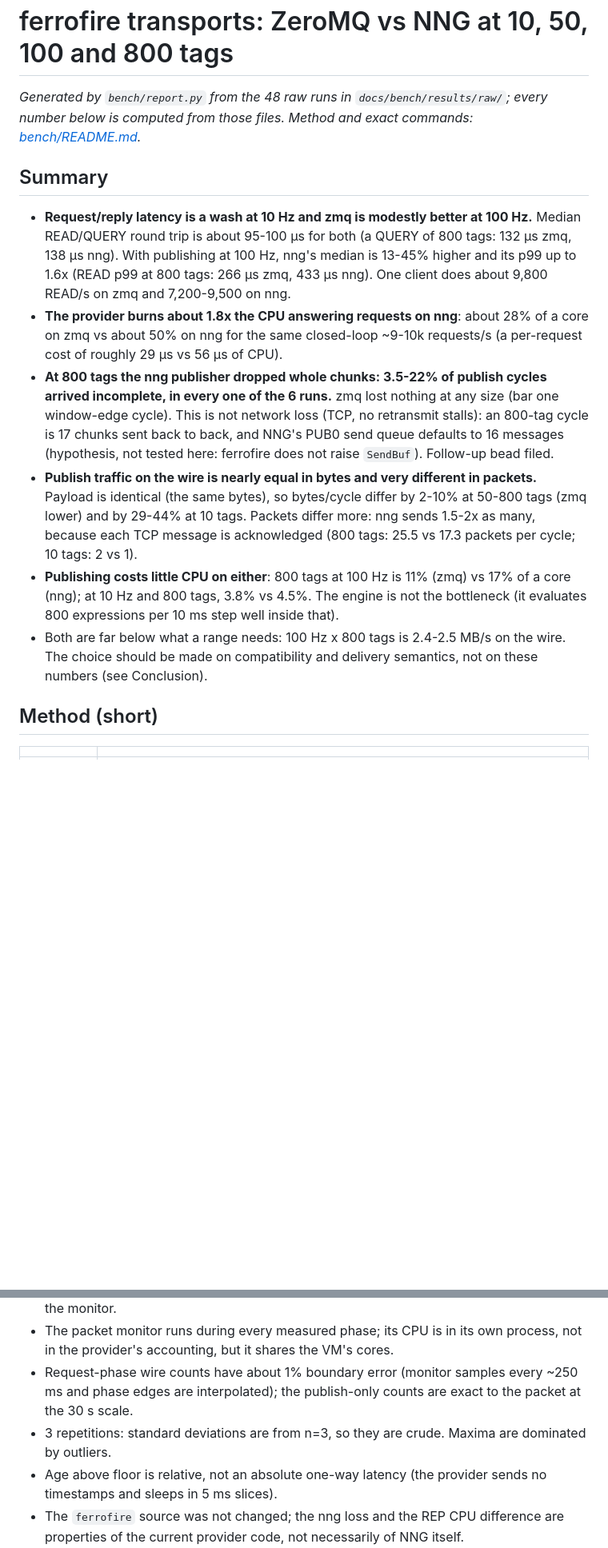
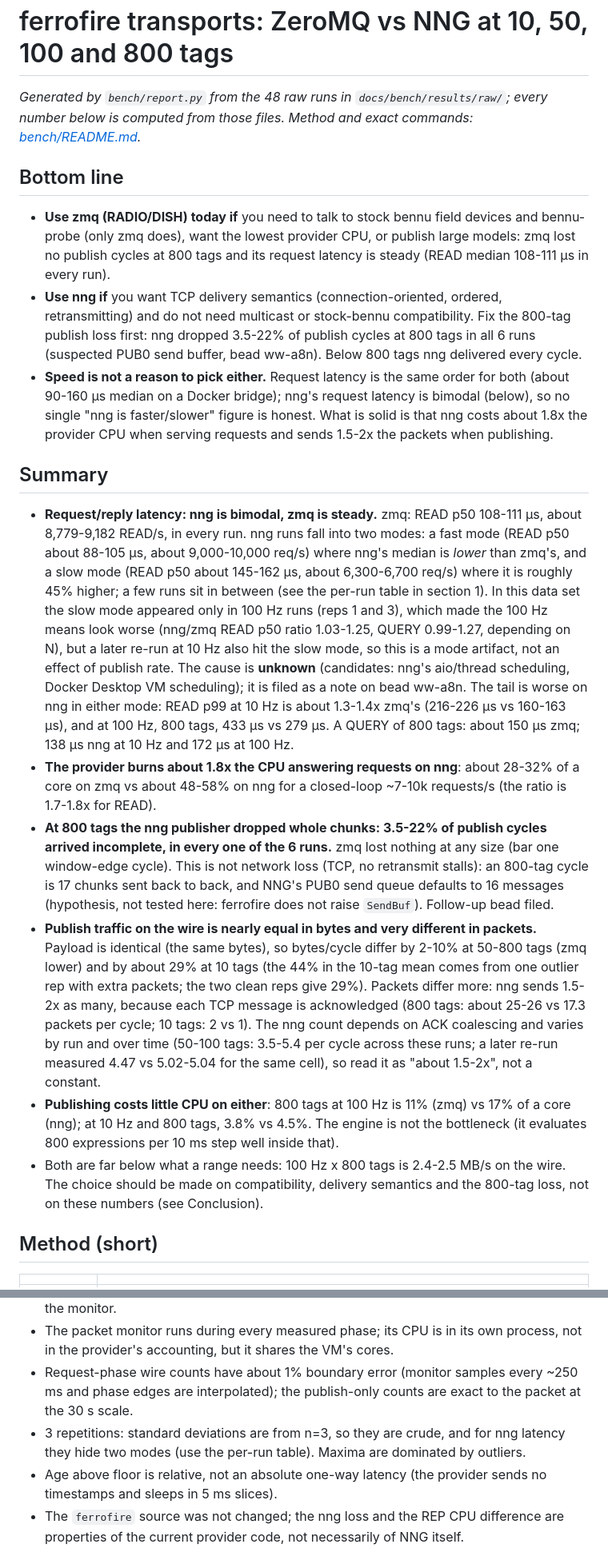
Before and after one commit to adamsrnmsu/ferrofire, a Markdown page: docs/bench/transport-comparison.md, 2 parts joined by grey strips. Shown at 80% size. Rendered like a GitHub page; blank space fills up the shorter version.

```diff
--- a/docs/bench/transport-comparison.md
+++ b/docs/bench/transport-comparison.md
@@ -3,23 +3,39 @@
 *Generated by `bench/report.py` from the 48 raw runs in `docs/bench/results/raw/`; every number below is computed from those files.
 Method and exact commands: [bench/README.md](../../bench/README.md).*
 
+## Bottom line
+
+- **Use zmq (RADIO/DISH) today if** you need to talk to stock bennu field devices and bennu-probe (only zmq does), want the lowest provider CPU,
+  or publish large models: zmq lost no publish cycles at 800 tags and its request latency is steady (READ median 108-111 µs in every run).
+- **Use nng if** you want TCP delivery semantics (connection-oriented, ordered, retransmitting) and do not need multicast or stock-bennu compatibility.
+  Fix the 800-tag publish loss first: nng dropped 3.5-22% of publish cycles at 800 tags in all 6 runs (suspected PUB0 send buffer, bead ww-a8n).
+  Below 800 tags nng delivered every cycle.
+- **Speed is not a reason to pick either.** Request latency is the same order for both (about 90-160 µs median on a Docker bridge); nng's request
+  latency is bimodal (below), so no single "nng is faster/slower" figure is honest. What is solid is that nng costs about 1.8x the provider CPU
+  when serving requests and sends 1.5-2x the packets when publishing.
+
 ## Summary
 
-- **Request/reply latency is a wash at 10 Hz and zmq is modestly better at 100 Hz.** Median READ/QUERY round trip is about 95-100 µs for both
-  (a QUERY of 800 tags: 132 µs zmq, 138 µs nng). With publishing at 100 Hz, nng's median is 13-45% higher and its p99 up to 1.6x
-  (READ p99 at 800 tags: 266 µs zmq, 433 µs nng). One client does about 9,800 READ/s on zmq and 7,200-9,500 on nng.
-- **The provider burns about 1.8x the CPU answering requests on nng**: about 28% of a core on zmq vs about 50% on nng for the same closed-loop
-  ~9-10k requests/s (a per-request cost of roughly 29 µs vs 56 µs of CPU).
+- **Request/reply latency: nng is bimodal, zmq is steady.** zmq: READ p50 108-111 µs, about 8,779-9,182 READ/s, in every run. nng runs fall into
+  two modes: a fast mode (READ p50 about 88-105 µs, about 9,000-10,000 req/s) where nng's median is *lower* than zmq's, and a slow mode (READ p50 about 145-162 µs, about 6,300-6,700 req/s)
+  where it is roughly 45% higher; a few runs sit in between (see the per-run table in section 1). In this data set the slow mode appeared only in 100 Hz runs
+  (reps 1 and 3), which made the 100 Hz means look worse (nng/zmq READ p50 ratio 1.03-1.25, QUERY 0.99-1.27, depending on N), but a later re-run at 10 Hz also hit the slow mode, so this is a
+  mode artifact, not an effect of publish rate. The cause is **unknown** (candidates: nng's aio/thread scheduling, Docker Desktop VM scheduling); it is filed as a note on bead ww-a8n.
+  The tail is worse on nng in either mode: READ p99 at 10 Hz is about 1.3-1.4x zmq's (216-226 µs vs 160-163 µs), and at 100 Hz, 800 tags, 433 µs vs 279 µs.
+  A QUERY of 800 tags: about 150 µs zmq; 138 µs nng at 10 Hz and 172 µs at 100 Hz.
+- **The provider burns about 1.8x the CPU answering requests on nng**: about 28-32% of a core on zmq vs about 48-58% on nng for a closed-loop
+  ~7-10k requests/s (the ratio is 1.7-1.8x for READ).
 - **At 800 tags the nng publisher dropped whole chunks: 3.5-22% of publish cycles arrived incomplete, in every one of the 6 runs.** zmq lost
   nothing at any size (bar one window-edge cycle). This is not network loss (TCP, no retransmit stalls): an 800-tag cycle is 17 chunks sent back to back, and NNG's PUB0
   send queue defaults to 16 messages (hypothesis, not tested here: ferrofire does not raise `SendBuf`). Follow-up bead filed.
 - **Publish traffic on the wire is nearly equal in bytes and very different in packets.** Payload is identical (the same bytes), so bytes/cycle differ by
-  2-10% at 50-800 tags (zmq lower) and by 29-44% at 10 tags. Packets differ more: nng sends 1.5-2x as many, because each TCP message is acknowledged
-  (800 tags: 25.5 vs 17.3 packets per cycle; 10 tags: 2 vs 1).
+  2-10% at 50-800 tags (zmq lower) and by about 29% at 10 tags (the 44% in the 10-tag mean comes from one outlier rep with extra packets; the two clean reps give 29%). Packets differ more: nng sends 1.5-2x as many, because each TCP message is acknowledged
+  (800 tags: about 25-26 vs 17.3 packets per cycle; 10 tags: 2 vs 1). The nng count depends on ACK coalescing and varies by run and over time
+  (50-100 tags: 3.5-5.4 per cycle across these runs; a later re-run measured 4.47 vs 5.02-5.04 for the same cell), so read it as "about 1.5-2x", not a constant.
 - **Publishing costs little CPU on either**: 800 tags at 100 Hz is 11% (zmq) vs 17% of a core (nng); at 10 Hz and 800 tags, 3.8% vs 4.5%.
   The engine is not the bottleneck (it evaluates 800 expressions per 10 ms step well inside that).
-- Both are far below what a range needs: 100 Hz x 800 tags is 2.4-2.5 MB/s on the wire. The choice should be made on compatibility and delivery
-  semantics, not on these numbers (see Conclusion).
+- Both are far below what a range needs: 100 Hz x 800 tags is 2.4-2.5 MB/s on the wire. The choice should be made on compatibility, delivery
+  semantics and the 800-tag loss, not on these numbers (see Conclusion).
 
 ## Method (short)
 
@@ -310,7 +355,7 @@ What the numbers do not say, and why the choice is not just about speed:
 - Client is a Rust process in its own container; it shares the 18 cores with the provider and the monitor.
 - The packet monitor runs during every measured phase; its CPU is in its own process, not in the provider's accounting, but it shares the VM's cores.
 - Request-phase wire counts have about 1% boundary error (monitor samples every ~250 ms and phase edges are interpolated); the publish-only counts are exact to the packet at the 30 s scale.
-- 3 repetitions: standard deviations are from n=3, so they are crude. Maxima are dominated by outliers.
+- 3 repetitions: standard deviations are from n=3, so they are crude, and for nng latency they hide two modes (use the per-run table). Maxima are dominated by outliers.
 - Age above floor is relative, not an absolute one-way latency (the provider sends no timestamps and sleeps in 5 ms slices).
 - The `ferrofire` source was not changed; the nng loss and the REP CPU difference are properties of the current provider code, not necessarily of NNG itself.
 - The first full pass counted multicast frames twice (found by comparing packets per cycle with chunks per cycle); the zmq runs were repeated with the fix, and the nng runs from before the fix are kept (TCP is not affected).
```
Also changed, not shown: other parts of docs/bench/transport-comparison.md (+39 -10 lines), docs/bench/img/latency_runs.png (added), 2 other files.
